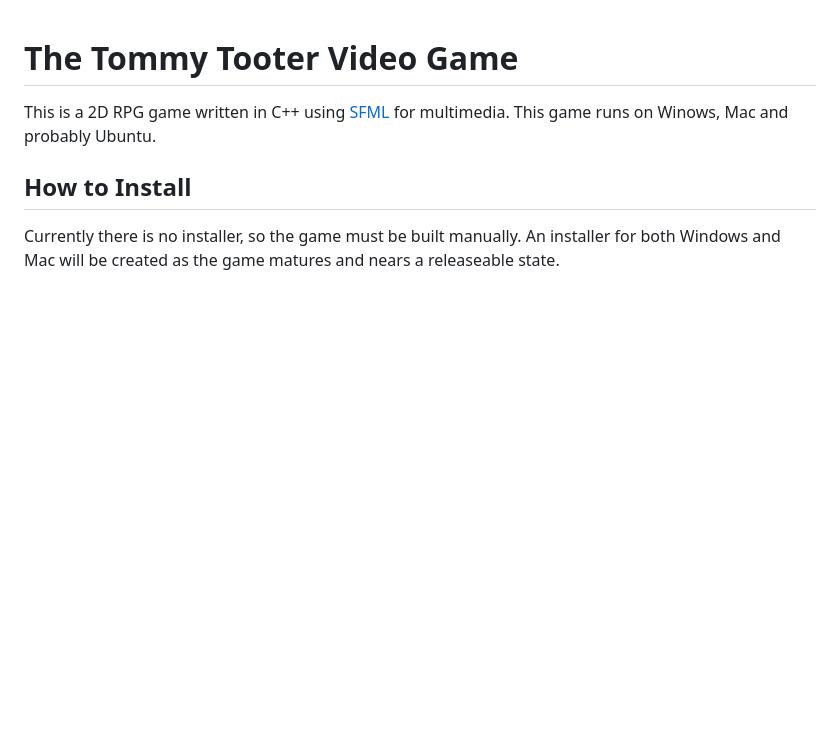
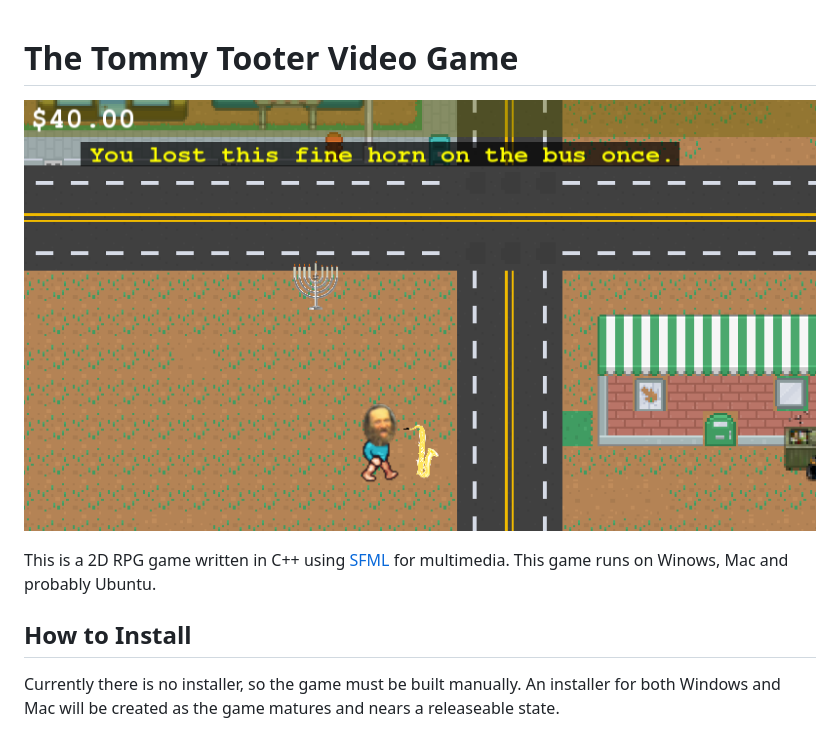
Before and after one commit to zethon/ttvg, a Markdown page: README.md, the part around the change. Rendered like a GitHub page; pictures changed too: docs/images/screenshot1.png (added); blank space fills up the shorter version.

Commit message:
added screenshot to readme file;

```diff
--- a/README.md
+++ b/README.md
@@ -1,4 +1,6 @@
 # The Tommy Tooter Video Game
+
+![](docs/images/screenshot1.png)
 
 This is a 2D RPG game written in C++ using [SFML](http://sfml-dev.org/) for multimedia. This game runs on Winows, Mac and probably Ubuntu.
 
```
